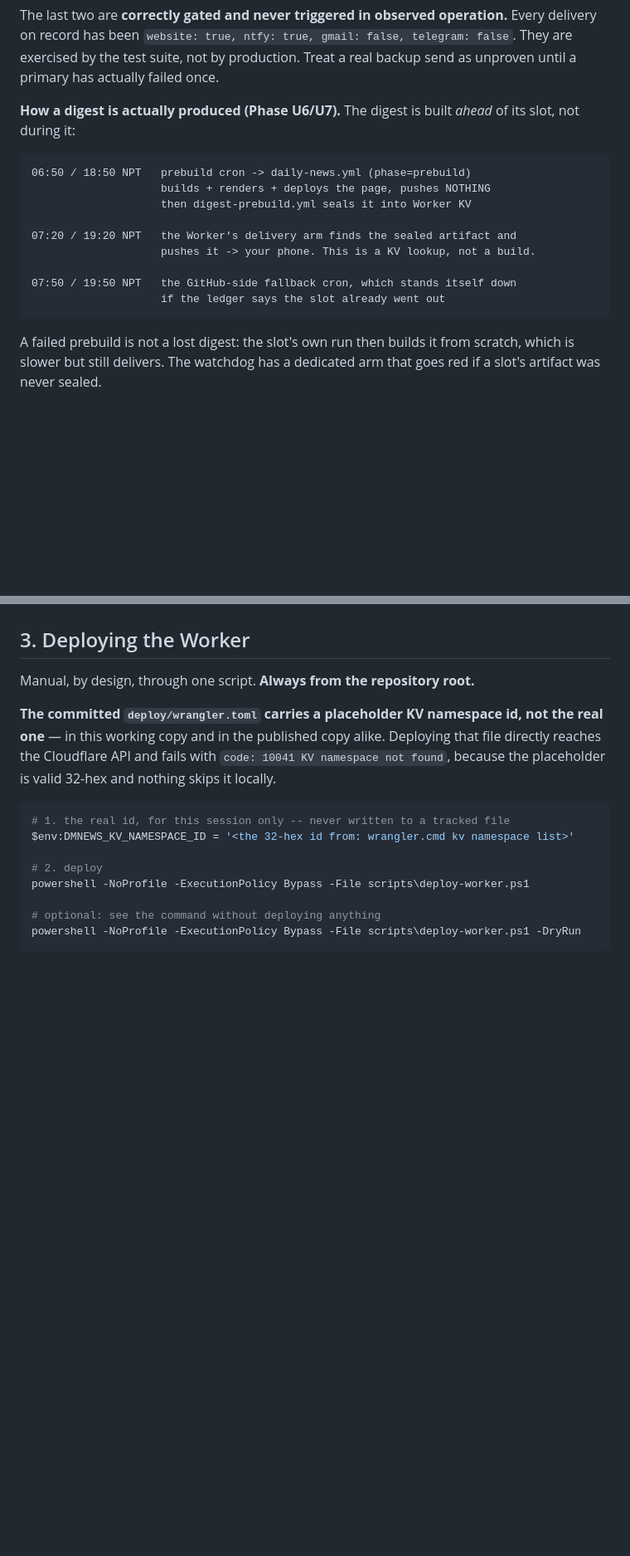
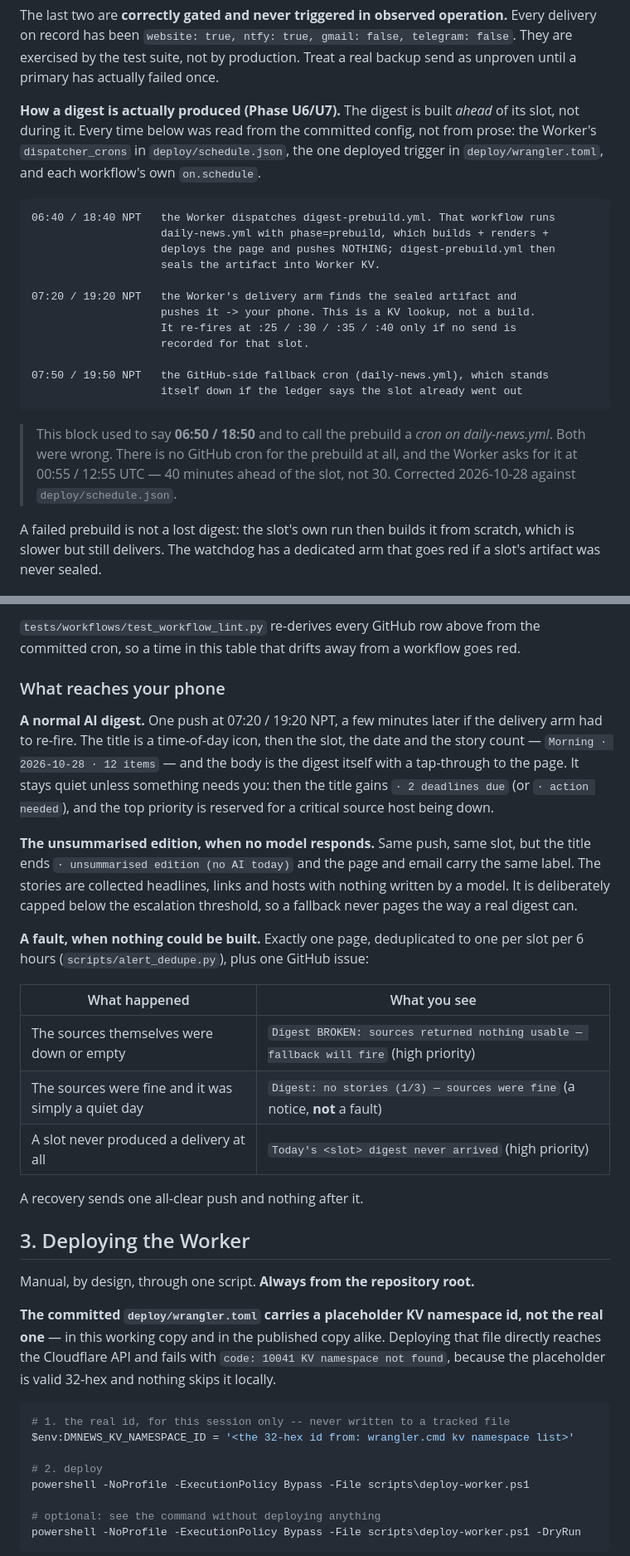
Before and after one commit to looping-forever/daily-media-news, a Markdown page: docs/OPERATIONS.md, 2 parts joined by grey strips. Shown at 83% size. Drawn GitHub-style; blank space fills up the shorter version.

````diff
--- a/docs/OPERATIONS.md
+++ b/docs/OPERATIONS.md
@@ -36,19 +36,29 @@ telegram: false`. They are exercised by the test suite, not by production. Treat
 a real backup send as unproven until a primary has actually failed once.
 
 **How a digest is actually produced (Phase U6/U7).** The digest is built *ahead*
-of its slot, not during it:
+of its slot, not during it. Every time below was read from the committed config,
+not from prose: the Worker's `dispatcher_crons` in `deploy/schedule.json`, the one
+deployed trigger in `deploy/wrangler.toml`, and each workflow's own `on.schedule`.
 
 ```
-06:50 / 18:50 NPT   prebuild cron -> daily-news.yml (phase=prebuild)
-                    builds + renders + deploys the page, pushes NOTHING
-                    then digest-prebuild.yml seals it into Worker KV
+06:40 / 18:40 NPT   the Worker dispatches digest-prebuild.yml. That workflow runs
+                    daily-news.yml with phase=prebuild, which builds + renders +
+                    deploys the page and pushes NOTHING; digest-prebuild.yml then
+                    seals the artifact into Worker KV.
 
 07:20 / 19:20 NPT   the Worker's delivery arm finds the sealed artifact and
                     pushes it -> your phone. This is a KV lookup, not a build.
+                    It re-fires at :25 / :30 / :35 / :40 only if no send is
+                    recorded for that slot.
 
-07:50 / 19:50 NPT   the GitHub-side fallback cron, which stands itself down
-                    if the ledger says the slot already went out
+07:50 / 19:50 NPT   the GitHub-side fallback cron (daily-news.yml), which stands
+                    itself down if the ledger says the slot already went out
 ```
+
+> This block used to say **06:50 / 18:50** and to call the prebuild a *cron on
+> daily-news.yml*. Both were wrong. There is no GitHub cron for the prebuild at
+> all, and the Worker asks for it at 00:55 / 12:55 UTC — 40 minutes ahead of the
+> slot, not 30. Corrected 2026-10-28 against `deploy/schedule.json`.
 
 A failed prebuild is not a lost digest: the slot's own run then builds it from
 scratch, which is slower but still delivers. The watchdog has a dedicated arm
@@ -56,3 +94,32 @@ that goes red if a slot's artifact was never sealed.
+`tests/workflows/test_workflow_lint.py` re-derives every GitHub row above from the
+committed cron, so a time in this table that drifts away from a workflow goes red.
+
+### What reaches your phone
+
+**A normal AI digest.** One push at 07:20 / 19:20 NPT, a few minutes later if the
+delivery arm had to re-fire. The title is a time-of-day icon, then the slot, the
+date and the story count — `Morning · 2026-10-28 · 12 items` — and the body is the
+digest itself with a tap-through to the page. It stays quiet unless something needs
+you: then the title gains `· 2 deadlines due` (or `· action needed`), and the top
+priority is reserved for a critical source host being down.
+
+**The unsummarised edition, when no model responds.** Same push, same slot, but the
+title ends `· unsummarised edition (no AI today)` and the page and email carry the
+same label. The stories are collected headlines, links and hosts with nothing
+written by a model. It is deliberately capped below the escalation threshold, so a
+fallback never pages the way a real digest can.
+
+**A fault, when nothing could be built.** Exactly one page, deduplicated to one per
+slot per 6 hours (`scripts/alert_dedupe.py`), plus one GitHub issue:
+
+| What happened | What you see |
+|---|---|
+| The sources themselves were down or empty | `Digest BROKEN: sources returned nothing usable — fallback will fire` (high priority) |
+| The sources were fine and it was simply a quiet day | `Digest: no stories (1/3) — sources were fine` (a notice, **not** a fault) |
+| A slot never produced a delivery at all | `Today's <slot> digest never arrived` (high priority) |
+
+A recovery sends one all-clear push and nothing after it.
+
 
 ## 3. Deploying the Worker
 
````
Also changed, not shown: other parts of docs/OPERATIONS.md (+31 -3 lines), docs/PKB.md (+4 -3 lines).
